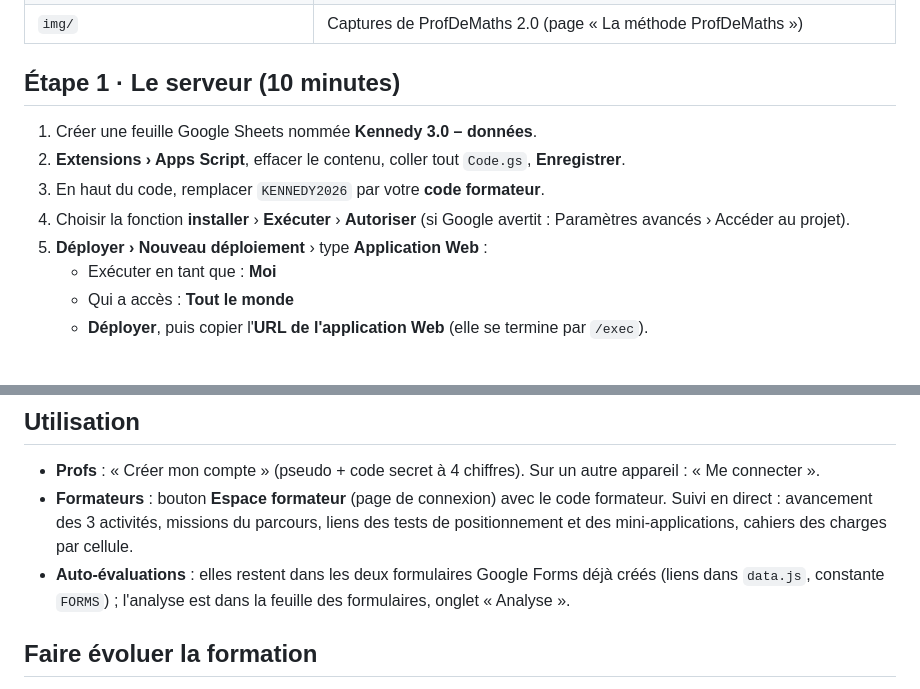
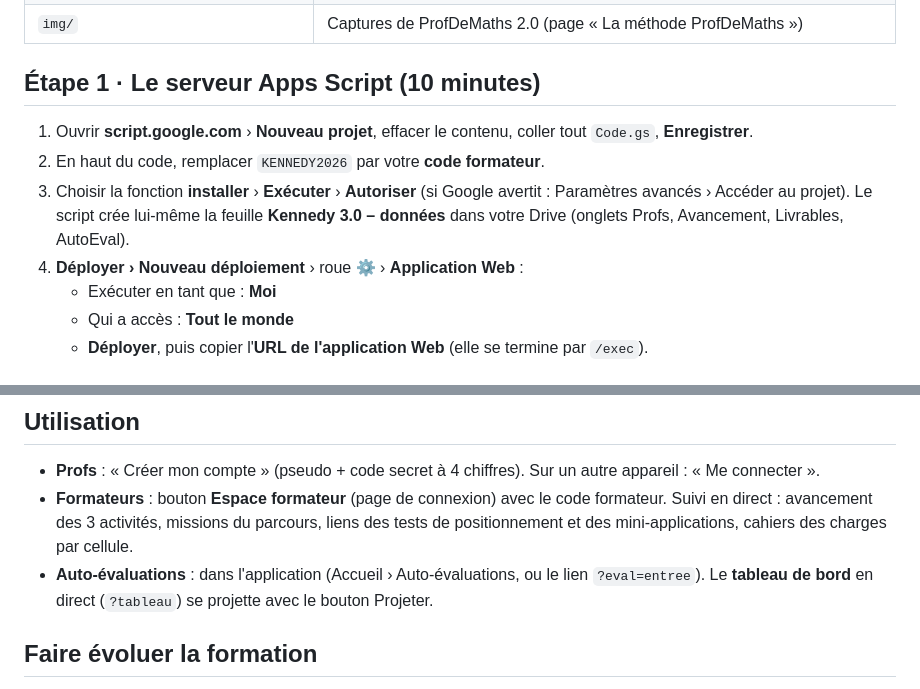
Before and after one commit to Profdemaths882/kennedy3, a Markdown page: LISEZMOI.md, 2 parts joined by grey strips. Rendered like a GitHub page.

Commit message:
LISEZMOI : installation du serveur directement sur script.google.com
Co-Authored-By: Claude Opus 5.5 <noreply@anthropic.com>
Claude-Session: https://claude.ai/code/session_015cLqGxk3674DVgS3j2c5Vx

```diff
--- a/LISEZMOI.md
+++ b/LISEZMOI.md
@@ -14,14 +14,14 @@ qui range les comptes et l'avancement des profs dans une feuille Google Sheets.
 | `sw.js`, `manifest.webmanifest`, `icon-*.png` | Installation sur téléphone et fonctionnement hors connexion |
 | `img/` | Captures de ProfDeMaths 2.0 (page « La méthode ProfDeMaths ») |
 
-## Étape 1 · Le serveur (10 minutes)
+## Étape 1 · Le serveur Apps Script (10 minutes)
 
-1. Créer une feuille Google Sheets nommée **Kennedy 3.0 – données**.
-2. **Extensions › Apps Script**, effacer le contenu, coller tout `Code.gs`, **Enregistrer**.
-3. En haut du code, remplacer `KENNEDY2026` par votre **code formateur**.
-4. Choisir la fonction **installer** › **Exécuter** › **Autoriser**
-   (si Google avertit : Paramètres avancés › Accéder au projet).
-5. **Déployer › Nouveau déploiement** › type **Application Web** :
+1. Ouvrir **script.google.com** › **Nouveau projet**, effacer le contenu, coller tout `Code.gs`, **Enregistrer**.
+2. En haut du code, remplacer `KENNEDY2026` par votre **code formateur**.
+3. Choisir la fonction **installer** › **Exécuter** › **Autoriser**
+   (si Google avertit : Paramètres avancés › Accéder au projet). Le script crée lui-même
+   la feuille **Kennedy 3.0 – données** dans votre Drive (onglets Profs, Avancement, Livrables, AutoEval).
+4. **Déployer › Nouveau déploiement** › roue ⚙ › **Application Web** :
    - Exécuter en tant que : **Moi**
    - Qui a accès : **Tout le monde**
    - **Déployer**, puis copier l'**URL de l'application Web** (elle se termine par `/exec`).
@@ -53,8 +53,8 @@ Le QR code à partager se trouve dans l'application : **Mon compte › Partager
 - **Formateurs** : bouton **Espace formateur** (page de connexion) avec le code formateur. Suivi en direct :
   avancement des 3 activités, missions du parcours, liens des tests de positionnement et des mini-applications,
   cahiers des charges par cellule.
-- **Auto-évaluations** : elles restent dans les deux formulaires Google Forms déjà créés
-  (liens dans `data.js`, constante `FORMS`) ; l'analyse est dans la feuille des formulaires, onglet « Analyse ».
+- **Auto-évaluations** : dans l'application (Accueil › Auto-évaluations, ou le lien `?eval=entree`).
+  Le **tableau de bord** en direct (`?tableau`) se projette avec le bouton Projeter.
 
 ## Faire évoluer la formation
 
```
